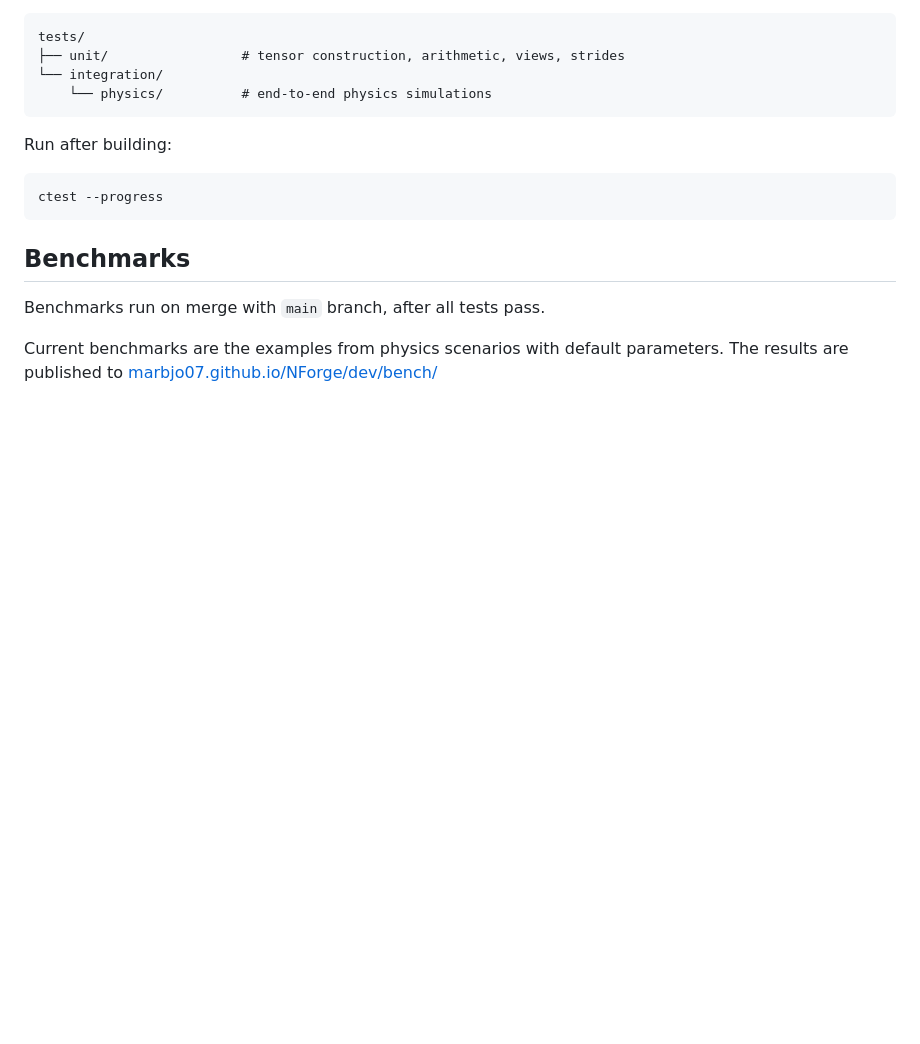
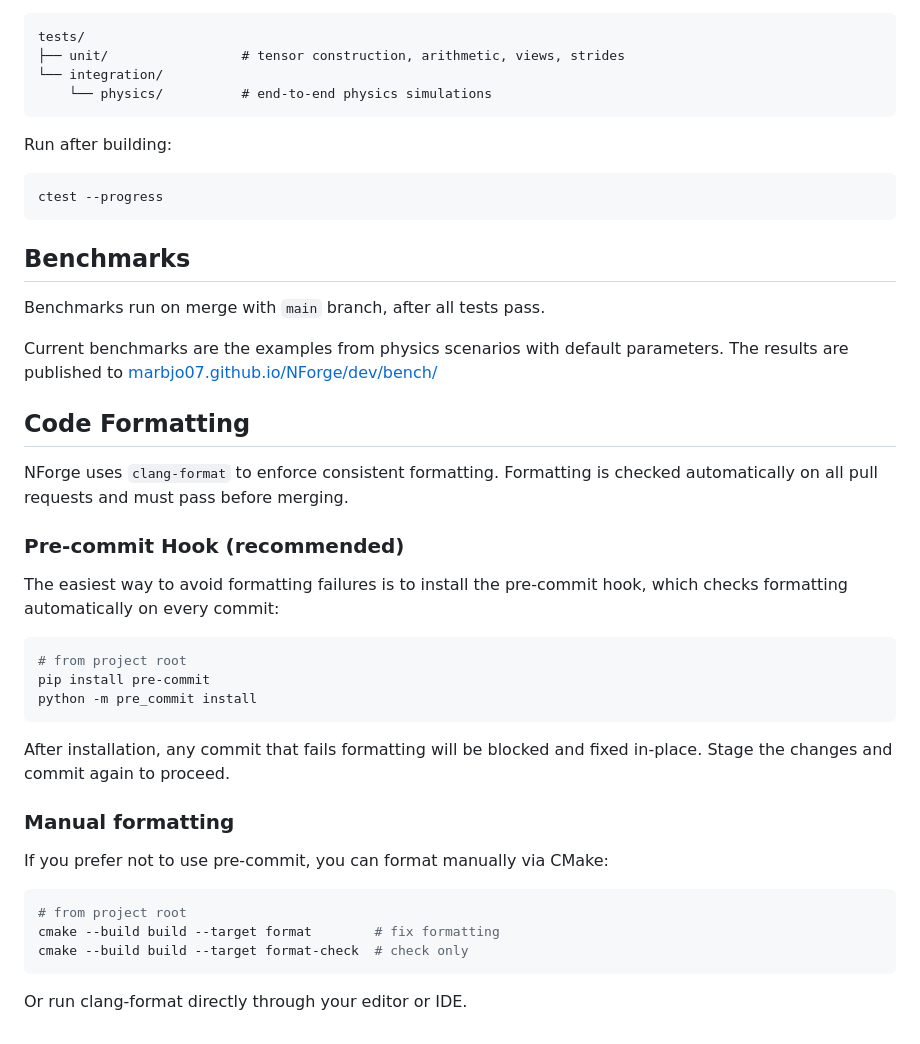
Before and after one commit to Marbjo07/NForge, a Markdown page: README.md, the part around the change. GitHub-like rendering; blank space fills up the shorter version.

Commit message:
docs: code formatting section readme

````diff
--- a/README.md
+++ b/README.md
@@ -217,3 +217,35 @@ Benchmarks run on merge with `main` branch, after all tests pass.
 
 Current benchmarks are the examples from physics scenarios with default parameters.
 The results are published to [marbjo07.github.io/NForge/dev/bench/](https://marbjo07.github.io/NForge/dev/bench/)
+
+
+## Code Formatting
+
+NForge uses `clang-format` to enforce consistent formatting.
+Formatting is checked automatically on all pull requests and must pass before merging.
+
+### Pre-commit Hook (recommended)
+
+The easiest way to avoid formatting failures is to install the pre-commit hook,
+which checks formatting automatically on every commit:
+
+```bash
+# from project root
+pip install pre-commit
+python -m pre_commit install
+```
+
+After installation, any commit that fails formatting will be blocked and fixed in-place.
+Stage the changes and commit again to proceed.
+
+### Manual formatting
+
+If you prefer not to use pre-commit, you can format manually via CMake:
+
+```bash
+# from project root
+cmake --build build --target format        # fix formatting
+cmake --build build --target format-check  # check only
+```
+
+Or run clang-format directly through your editor or IDE.
````
